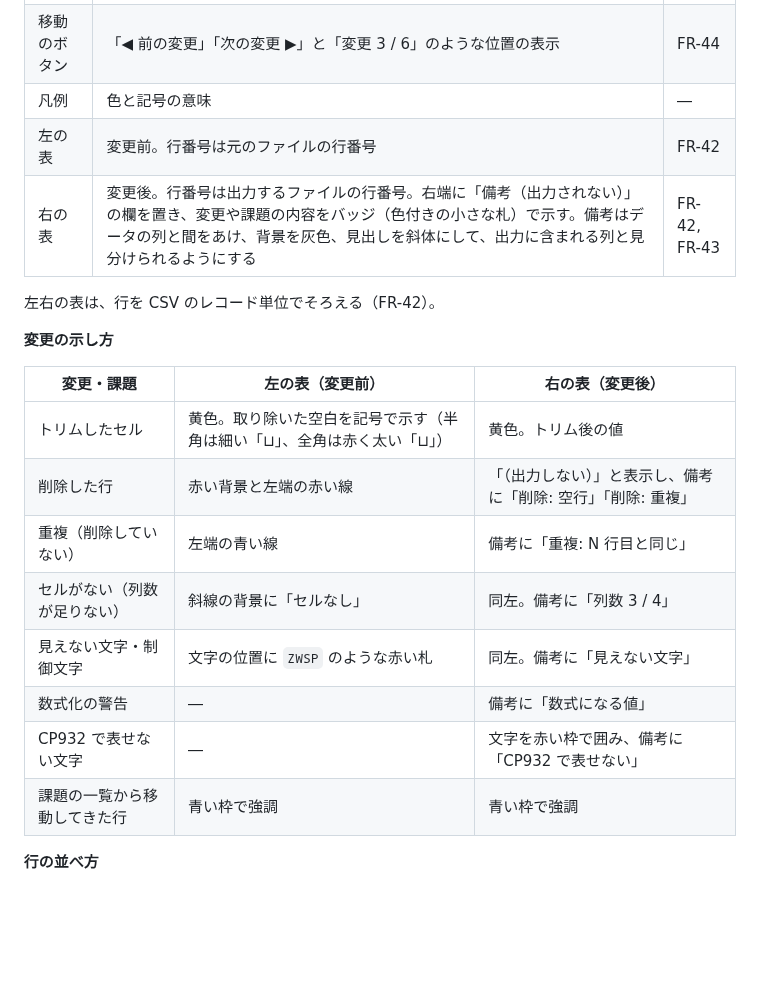
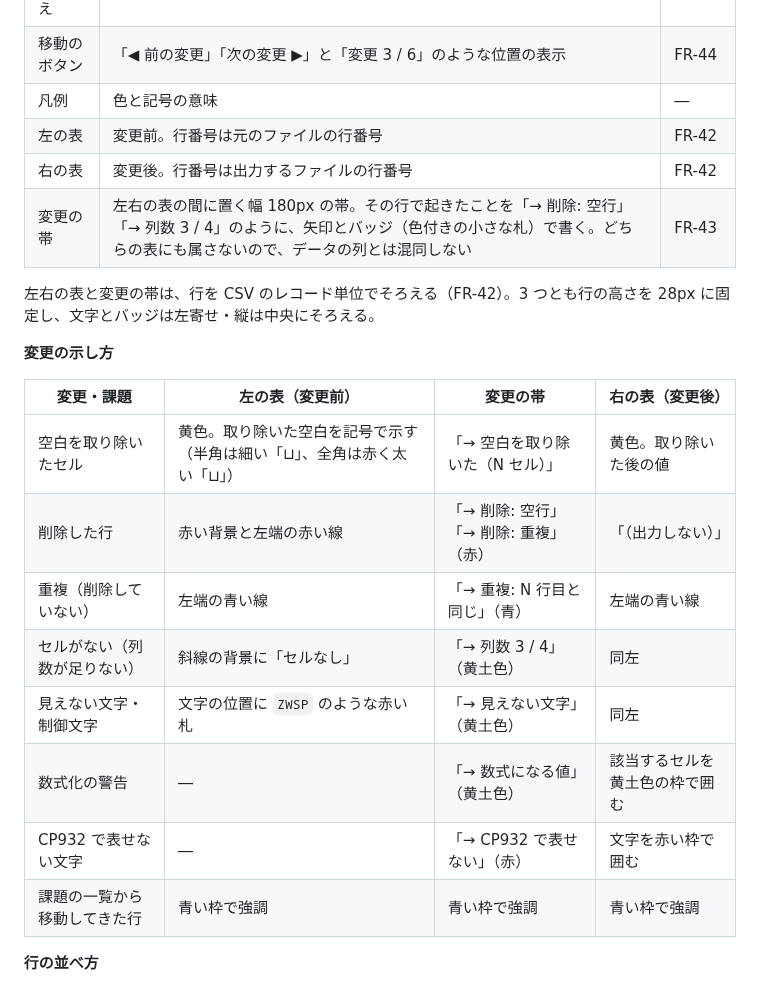
Before and after one commit to wtnbyusei/csv-tidy, a Markdown page: docs/screen-design.md, the part around one of its changes. GitHub-like rendering; blank space fills up the shorter version.

```diff
--- a/docs/screen-design.md
+++ b/docs/screen-design.md
@@ -92,22 +92,23 @@
 | 移動のボタン | 「◀ 前の変更」「次の変更 ▶」と「変更 3 / 6」のような位置の表示 | FR-44 |
 | 凡例 | 色と記号の意味 | ― |
 | 左の表 | 変更前。行番号は元のファイルの行番号 | FR-42 |
-| 右の表 | 変更後。行番号は出力するファイルの行番号。右端に「備考（出力されない）」の欄を置き、変更や課題の内容をバッジ（色付きの小さな札）で示す。備考はデータの列と間をあけ、背景を灰色、見出しを斜体にして、出力に含まれる列と見分けられるようにする | FR-42, FR-43 |
+| 右の表 | 変更後。行番号は出力するファイルの行番号 | FR-42 |
+| 変更の帯 | 左右の表の間に置く幅 180px の帯。その行で起きたことを「→ 削除: 空行」「→ 列数 3 / 4」のように、矢印とバッジ（色付きの小さな札）で書く。どちらの表にも属さないので、データの列とは混同しない | FR-43 |
 
-左右の表は、行を CSV のレコード単位でそろえる（FR-42）。
+左右の表と変更の帯は、行を CSV のレコード単位でそろえる（FR-42）。3 つとも行の高さを 28px に固定し、文字とバッジは左寄せ・縦は中央にそろえる。
 
 **変更の示し方**
 
-| 変更・課題 | 左の表（変更前） | 右の表（変更後） |
-| --- | --- | --- |
-| トリムしたセル | 黄色。取り除いた空白を記号で示す（半角は細い「⊔」、全角は赤く太い「⊔」） | 黄色。トリム後の値 |
-| 削除した行 | 赤い背景と左端の赤い線 | 「（出力しない）」と表示し、備考に「削除: 空行」「削除: 重複」 |
-| 重複（削除していない） | 左端の青い線 | 備考に「重複: N 行目と同じ」 |
-| セルがない（列数が足りない） | 斜線の背景に「セルなし」 | 同左。備考に「列数 3 / 4」 |
-| 見えない文字・制御文字 | 文字の位置に `ZWSP` のような赤い札 | 同左。備考に「見えない文字」 |
-| 数式化の警告 | ― | 備考に「数式になる値」 |
-| CP932 で表せない文字 | ― | 文字を赤い枠で囲み、備考に「CP932 で表せない」 |
-| 課題の一覧から移動してきた行 | 青い枠で強調 | 青い枠で強調 |
+| 変更・課題 | 左の表（変更前） | 変更の帯 | 右の表（変更後） |
+| --- | --- | --- | --- |
+| 空白を取り除いたセル | 黄色。取り除いた空白を記号で示す（半角は細い「⊔」、全角は赤く太い「⊔」） | 「→ 空白を取り除いた（N セル）」 | 黄色。取り除いた後の値 |
+| 削除した行 | 赤い背景と左端の赤い線 | 「→ 削除: 空行」「→ 削除: 重複」（赤） | 「（出力しない）」 |
+| 重複（削除していない） | 左端の青い線 | 「→ 重複: N 行目と同じ」（青） | 左端の青い線 |
+| セルがない（列数が足りない） | 斜線の背景に「セルなし」 | 「→ 列数 3 / 4」（黄土色） | 同左 |
+| 見えない文字・制御文字 | 文字の位置に `ZWSP` のような赤い札 | 「→ 見えない文字」（黄土色） | 同左 |
+| 数式化の警告 | ― | 「→ 数式になる値」（黄土色） | 該当するセルを黄土色の枠で囲む |
+| CP932 で表せない文字 | ― | 「→ CP932 で表せない」（赤） | 文字を赤い枠で囲む |
+| 課題の一覧から移動してきた行 | 青い枠で強調 | 青い枠で強調 | 青い枠で強調 |
 
 **行の並べ方**
 
```
Also changed, not shown: other parts of docs/screen-design.md (+20 -3 lines), docs/mockups/images/02-result-diff.png, docs/mockups/images/03-result-issues.png, docs/mockups/images/04-loading.png, docs/mockups/images/06-unencodable.png, docs/mockups/images/07-v0.2-columns.png, 6 other files.
